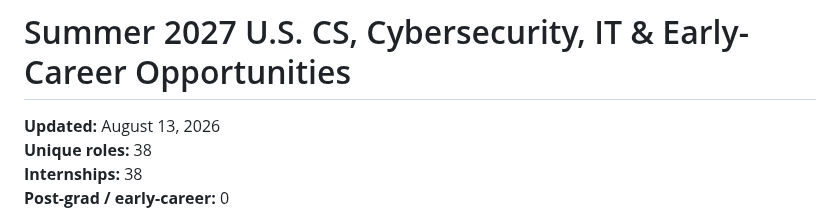
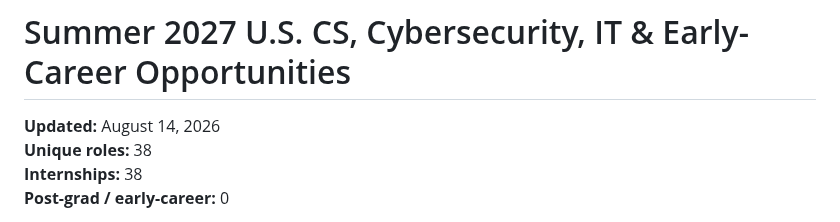
Before and after one commit to michae1lm/Summer-2027-Internships-Jobs, a Markdown page: README.md, the part around the change. Drawn GitHub-style.

Commit message:
Refresh README job tracker

```diff
--- a/README.md
+++ b/README.md
@@ -1,6 +1,6 @@
 # Summer 2027 U.S. CS, Cybersecurity, IT & Early-Career Opportunities
 
-**Updated:** August 13, 2026
+**Updated:** August 14, 2026
 **Unique roles:** 38
 **Internships:** 38
 **Post-grad / early-career:** 0
```
